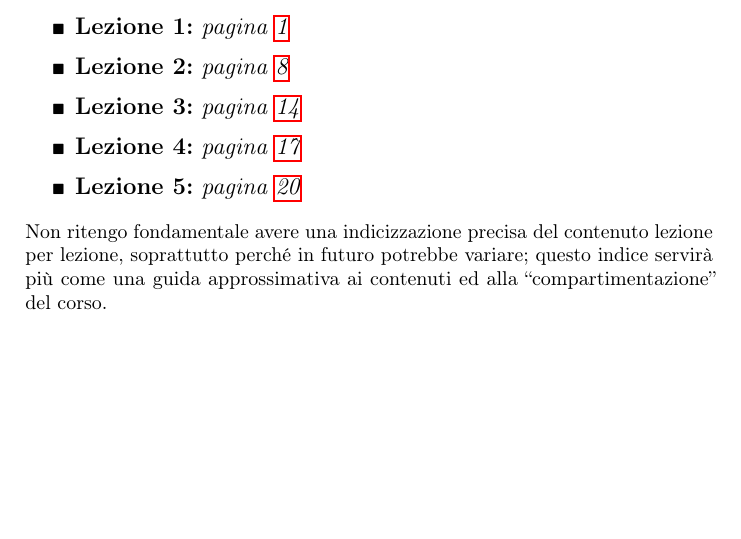
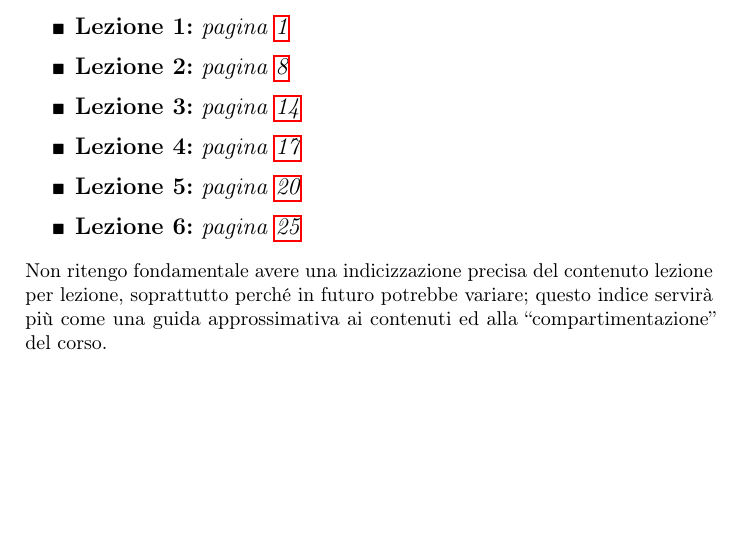
Before and after one commit to Progetto-Prometeo/Teoria-Algebrica-dei-Numeri, a LaTeX book (main.tex): part of page 7 of 40, cut so that both start at the same text. Compiled offline with pdfLaTeX.

Commit message:
Update lezione 6

```diff
--- a/main.tex
+++ b/main.tex
@@ -48,6 +48,7 @@
 		\item {\large \textbf{Lezione 3:} \textit{pagina \pageref{lezione3}}}
 		\item {\large \textbf{Lezione 4:} \textit{pagina \pageref{lezione4}}}
 		\item {\large \textbf{Lezione 5:} \textit{pagina \pageref{lezione5}}}
+		\item {\large \textbf{Lezione 6:} \textit{pagina \pageref{lezione6}}}
 	\end{itemize}
 	\renewcommand{\labelitemi}{$\bullet$}
 	Non ritengo fondamentale avere una indicizzazione precisa del contenuto lezione per lezione, soprattutto perché in futuro potrebbe variare; questo indice servirà più come una guida approssimativa ai contenuti ed alla \enquote{compartimentazione} del corso.
```
